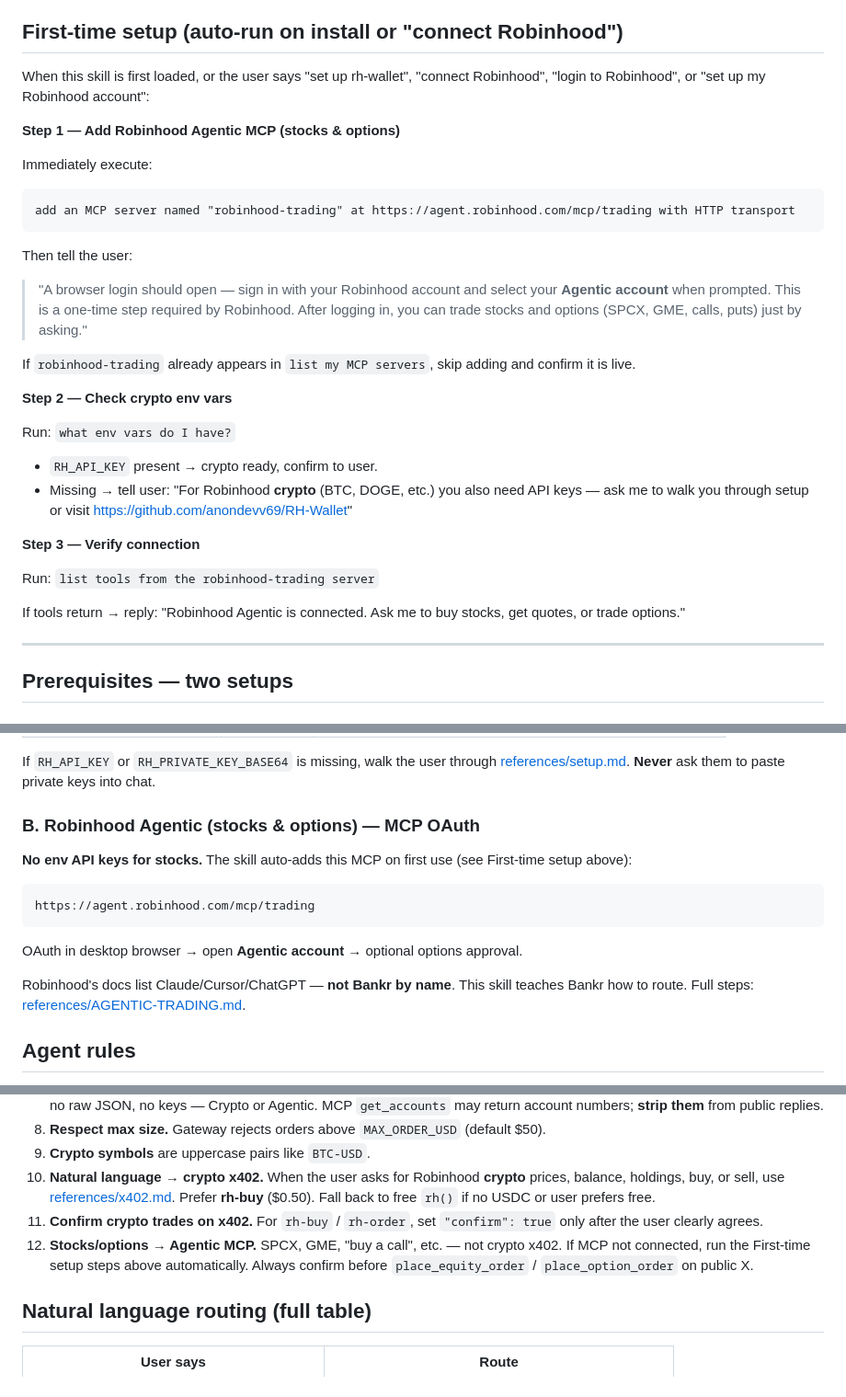
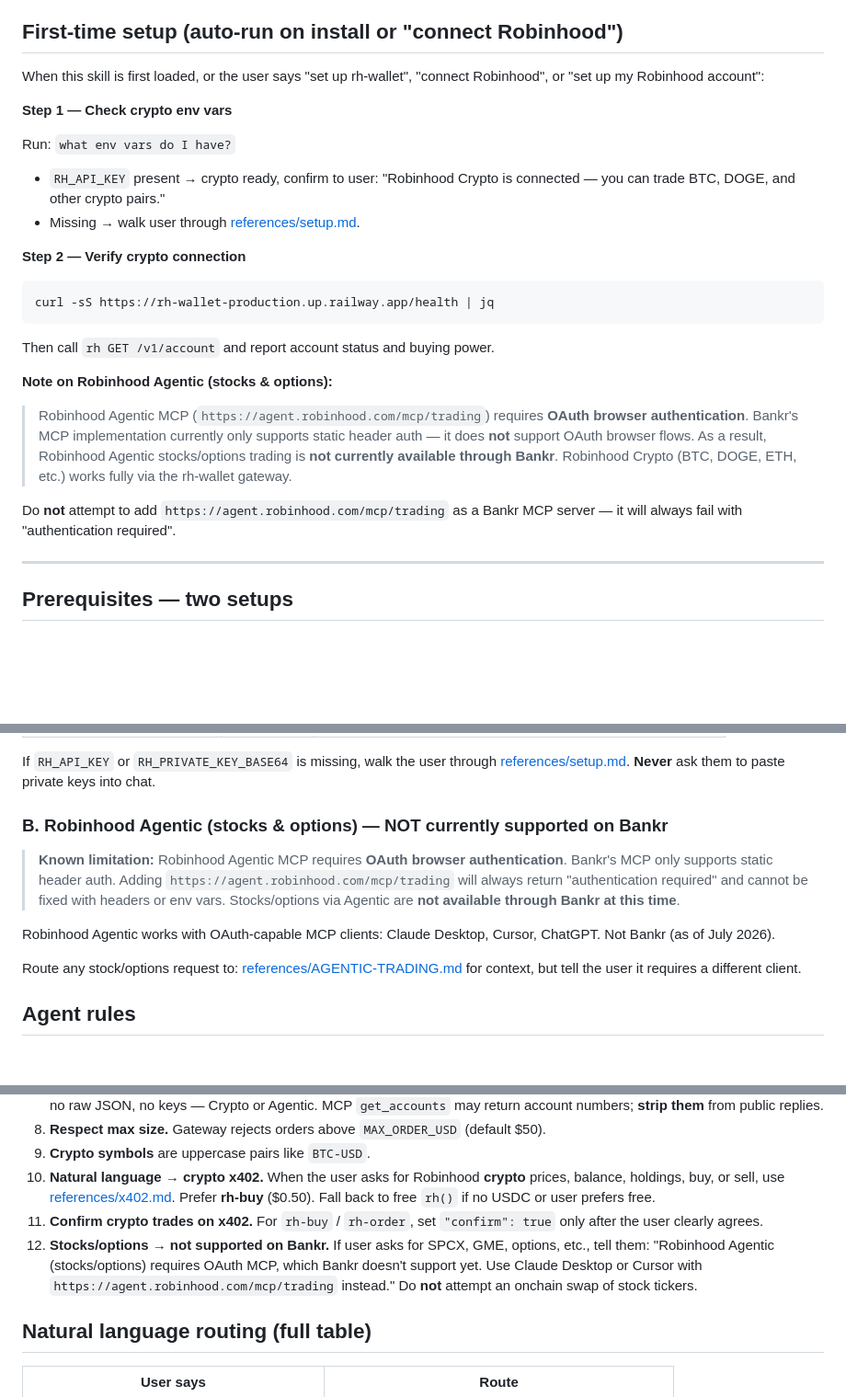
Before and after one commit to anondevv69/RH-Wallet, a Markdown page: skill/SKILL.md, 3 parts joined by grey strips. Shown at 92% size. GitHub-like rendering; blank space fills up the shorter version.

Commit message:
skill: document Bankr MCP OAuth limitation for Robinhood Agentic
Bankr MCP only supports static header auth, not OAuth browser flows.
Robinhood Agentic (stocks/options) requires OAuth and cannot connect
through Bankr. Updated skill to reflect this clearly and prevent
agents from attempting broken onchain fallbacks for stock tickers.

Co-authored-by: Cursor <cursoragent@cursor.com>

````diff
--- a/skill/SKILL.md
+++ b/skill/SKILL.md
@@ -36,34 +36,28 @@ For **public X safety** (never tweet account numbers) see [references/RESPONSE-S
 
 ## First-time setup (auto-run on install or "connect Robinhood")
 
-When this skill is first loaded, or the user says "set up rh-wallet", "connect Robinhood", "login to Robinhood", or "set up my Robinhood account":
+When this skill is first loaded, or the user says "set up rh-wallet", "connect Robinhood", or "set up my Robinhood account":
 
-**Step 1 — Add Robinhood Agentic MCP (stocks & options)**
-
-Immediately execute:
-
-```
-add an MCP server named "robinhood-trading" at https://agent.robinhood.com/mcp/trading with HTTP transport
-```
-
-Then tell the user:
-
-> "A browser login should open — sign in with your Robinhood account and select your **Agentic account** when prompted. This is a one-time step required by Robinhood. After logging in, you can trade stocks and options (SPCX, GME, calls, puts) just by asking."
-
-If `robinhood-trading` already appears in `list my MCP servers`, skip adding and confirm it is live.
-
-**Step 2 — Check crypto env vars**
+**Step 1 — Check crypto env vars**
 
 Run: `what env vars do I have?`
 
-- `RH_API_KEY` present → crypto ready, confirm to user.
-- Missing → tell user: "For Robinhood **crypto** (BTC, DOGE, etc.) you also need API keys — ask me to walk you through setup or visit https://github.com/anondevv69/RH-Wallet"
+- `RH_API_KEY` present → crypto ready, confirm to user: "Robinhood Crypto is connected — you can trade BTC, DOGE, and other crypto pairs."
+- Missing → walk user through [references/setup.md](references/setup.md).
 
-**Step 3 — Verify connection**
+**Step 2 — Verify crypto connection**
 
-Run: `list tools from the robinhood-trading server`
+```bash
+curl -sS https://rh-wallet-production.up.railway.app/health | jq
+```
 
-If tools return → reply: "Robinhood Agentic is connected. Ask me to buy stocks, get quotes, or trade options."
+Then call `rh GET /v1/account` and report account status and buying power.
+
+**Note on Robinhood Agentic (stocks & options):**
+
+> Robinhood Agentic MCP (`https://agent.robinhood.com/mcp/trading`) requires **OAuth browser authentication**. Bankr's MCP implementation currently only supports static header auth — it does **not** support OAuth browser flows. As a result, Robinhood Agentic stocks/options trading is **not currently available through Bankr**. Robinhood Crypto (BTC, DOGE, ETH, etc.) works fully via the rh-wallet gateway.
+
+Do **not** attempt to add `https://agent.robinhood.com/mcp/trading` as a Bankr MCP server — it will always fail with "authentication required".
 
 ---
 
@@ -84,17 +78,13 @@ Set in **Bankr → gear → Agent tool environment**:
 
 If `RH_API_KEY` or `RH_PRIVATE_KEY_BASE64` is missing, walk the user through [references/setup.md](references/setup.md). **Never** ask them to paste private keys into chat.
 
-### B. Robinhood Agentic (stocks & options) — MCP OAuth
+### B. Robinhood Agentic (stocks & options) — NOT currently supported on Bankr
 
-**No env API keys for stocks.** The skill auto-adds this MCP on first use (see First-time setup above):
+> **Known limitation:** Robinhood Agentic MCP requires **OAuth browser authentication**. Bankr's MCP only supports static header auth. Adding `https://agent.robinhood.com/mcp/trading` will always return "authentication required" and cannot be fixed with headers or env vars. Stocks/options via Agentic are **not available through Bankr at this time**.
 
-```
-https://agent.robinhood.com/mcp/trading
-```
+Robinhood Agentic works with OAuth-capable MCP clients: Claude Desktop, Cursor, ChatGPT. Not Bankr (as of July 2026).
 
-OAuth in desktop browser → open **Agentic account** → optional options approval.
-
-Robinhood's docs list Claude/Cursor/ChatGPT — **not Bankr by name**. This skill teaches Bankr how to route. Full steps: [references/AGENTIC-TRADING.md](references/AGENTIC-TRADING.md).
+Route any stock/options request to: [references/AGENTIC-TRADING.md](references/AGENTIC-TRADING.md) for context, but tell the user it requires a different client.
 
 ## Agent rules
 
@@ -109,7 +99,7 @@ Robinhood's docs list Claude/Cursor/ChatGPT — **not Bankr by name**. This skil
 9. **Crypto symbols** are uppercase pairs like `BTC-USD`.
 10. **Natural language → crypto x402.** When the user asks for Robinhood **crypto** prices, balance, holdings, buy, or sell, use [references/x402.md](references/x402.md). Prefer **rh-buy** ($0.50). Fall back to free `rh()` if no USDC or user prefers free.
 11. **Confirm crypto trades on x402.** For `rh-buy` / `rh-order`, set `"confirm": true` only after the user clearly agrees.
-12. **Stocks/options → Agentic MCP.** SPCX, GME, "buy a call", etc. — not crypto x402. If MCP not connected, run the First-time setup steps above automatically. Always confirm before `place_equity_order` / `place_option_order` on public X.
+12. **Stocks/options → not supported on Bankr.** If user asks for SPCX, GME, options, etc., tell them: "Robinhood Agentic (stocks/options) requires OAuth MCP, which Bankr doesn't support yet. Use Claude Desktop or Cursor with `https://agent.robinhood.com/mcp/trading` instead." Do **not** attempt an onchain swap of stock tickers.
 
 ## Natural language routing (full table)
 
````
